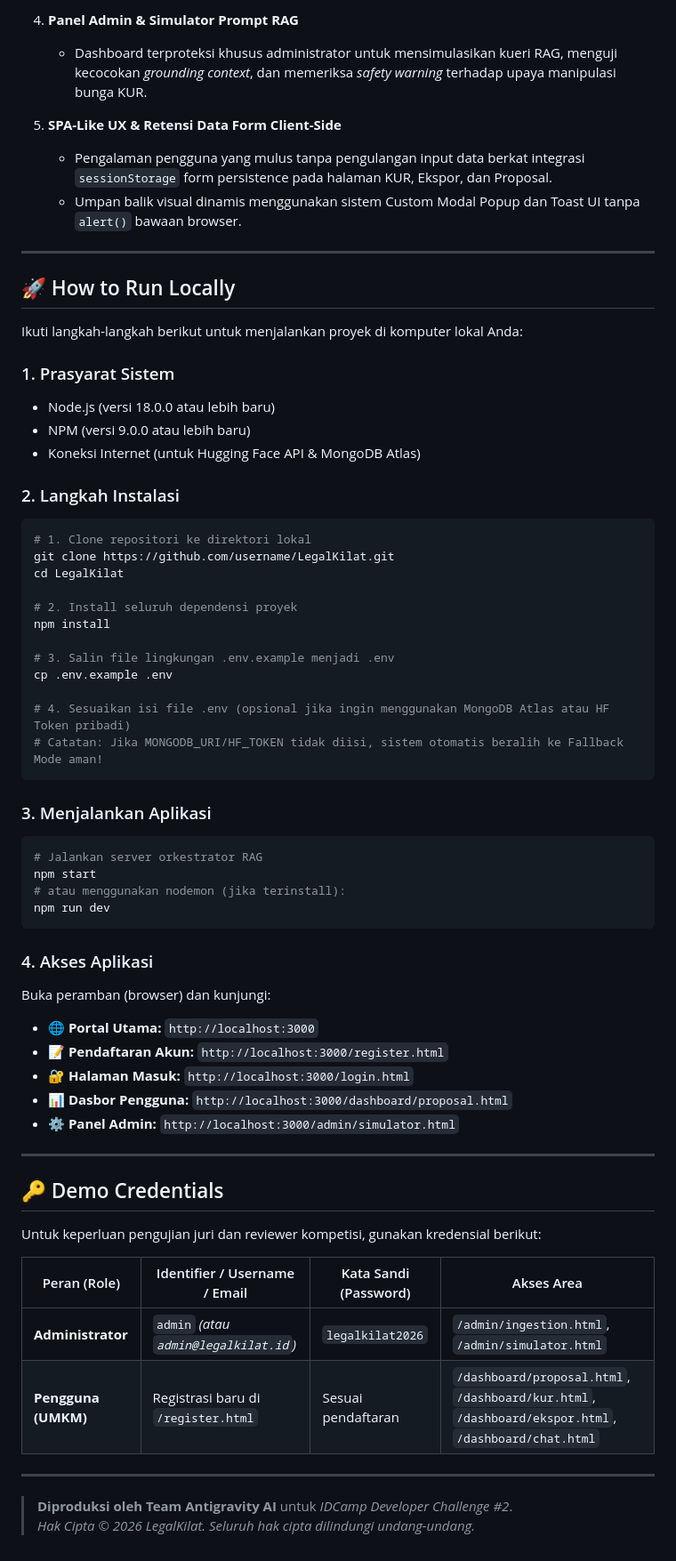
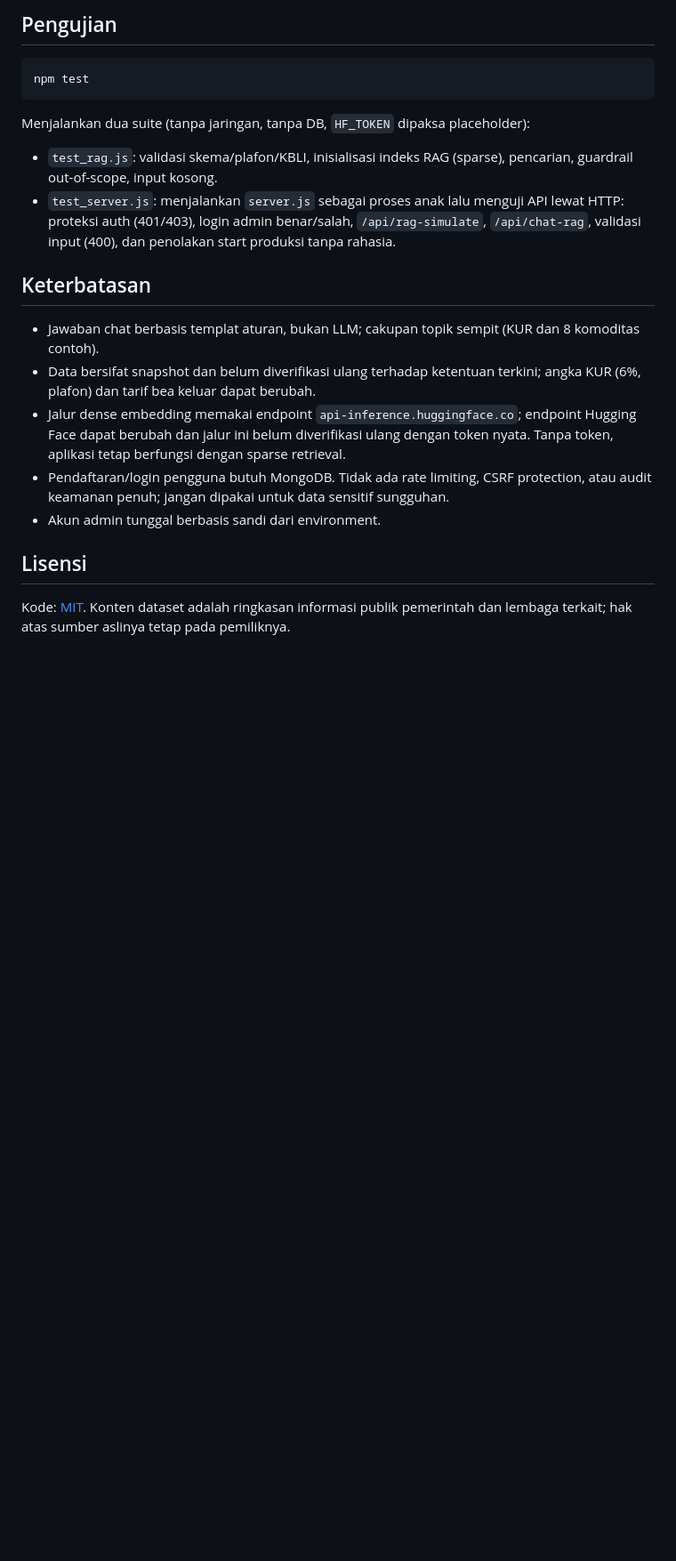
Before and after one commit to seppam/LegalKilat, a Markdown page: README.md, the part around one of its changes. Shown at 89% size. Drawn GitHub-style; blank space fills up the shorter version.

````diff
--- a/README.md
+++ b/README.md
@@ -79,67 +68,22 @@ Usaha Mikro, Kecil, dan Menengah (UMKM) merupakan tulang punggung perekonomian I
-4. **Panel Admin & Simulator Prompt RAG**
-   * Dashboard terproteksi khusus administrator untuk mensimulasikan kueri RAG, menguji kecocokan *grounding context*, dan memeriksa *safety warning* terhadap upaya manipulasi bunga KUR.
-
-5. **SPA-Like UX & Retensi Data Form Client-Side**
-   * Pengalaman pengguna yang mulus tanpa pengulangan input data berkat integrasi `sessionStorage` form persistence pada halaman KUR, Ekspor, dan Proposal.
-   * Umpan balik visual dinamis menggunakan sistem Custom Modal Popup dan Toast UI tanpa `alert()` bawaan browser.
-
----
-
-## 🚀 How to Run Locally
-
-Ikuti langkah-langkah berikut untuk menjalankan proyek di komputer lokal Anda:
-
-### 1. Prasyarat Sistem
-* Node.js (versi 18.0.0 atau lebih baru)
-* NPM (versi 9.0.0 atau lebih baru)
-* Koneksi Internet (untuk Hugging Face API & MongoDB Atlas)
-
-### 2. Langkah Instalasi
+## Pengujian
 
 ```bash
-# 1. Clone repositori ke direktori lokal
-git clone https://github.com/username/LegalKilat.git
-cd LegalKilat
-
-# 2. Install seluruh dependensi proyek
-npm install
-
-# 3. Salin file lingkungan .env.example menjadi .env
-cp .env.example .env
-
-# 4. Sesuaikan isi file .env (opsional jika ingin menggunakan MongoDB Atlas atau HF Token pribadi)
-# Catatan: Jika MONGODB_URI/HF_TOKEN tidak diisi, sistem otomatis beralih ke Fallback Mode aman!
+npm test
 ```
 
-### 3. Menjalankan Aplikasi
+Menjalankan dua suite (tanpa jaringan, tanpa DB, `HF_TOKEN` dipaksa placeholder):
 
-```bash
-# Jalankan server orkestrator RAG
-npm start
-# atau menggunakan nodemon (jika terinstall):
-npm run dev
-```
+- `test_rag.js`: validasi skema/plafon/KBLI, inisialisasi indeks RAG (sparse), pencarian, guardrail out-of-scope, input kosong.
+- `test_server.js`: menjalankan `server.js` sebagai proses anak lalu menguji API lewat HTTP: proteksi auth (401/403), login admin benar/salah, `/api/rag-simulate`, `/api/chat-rag`, validasi input (400), dan penolakan start produksi tanpa rahasia.
 
-### 4. Akses Aplikasi
-Buka peramban (browser) dan kunjungi:
-* 🌐 **Portal Utama:** `http://localhost:3000`
-* 📝 **Pendaftaran Akun:** `http://localhost:3000/register.html`
-* 🔐 **Halaman Masuk:** `http://localhost:3000/login.html`
-* 📊 **Dasbor Pengguna:** `http://localhost:3000/dashboard/proposal.html`
-* ⚙️ **Panel Admin:** `http://localhost:3000/admin/simulator.html`
+## Keterbatasan
 
----
+- Jawaban chat berbasis templat aturan, bukan LLM; cakupan topik sempit (KUR dan 8 komoditas contoh).
+- Data bersifat snapshot dan belum diverifikasi ulang terhadap ketentuan terkini; angka KUR (6%, plafon) dan tarif bea keluar dapat berubah.
+- Jalur dense embedding memakai endpoint `api-inference.huggingface.co`; endpoint Hugging Face dapat berubah dan jalur ini belum diverifikasi ulang dengan token nyata. Tanpa token, aplikasi tetap berfungsi dengan sparse retrieval.
+- Pendaftaran/login pengguna butuh MongoDB. Tidak ada rate limiting, CSRF protection, atau audit keamanan penuh; jangan dipakai untuk data sensitif sungguhan.
+- Akun admin tunggal berbasis sandi dari environment.
 
-## 🔑 Demo Credentials
+## Lisensi
 
-Untuk keperluan pengujian juri dan reviewer kompetisi, gunakan kredensial berikut:
-
-| Peran (Role) | Identifier / Username / Email | Kata Sandi (Password) | Akses Area |
-|---|---|---|---|
-| **Administrator** | `admin` *(atau `admin@legalkilat.id`)* | `legalkilat2026` | `/admin/ingestion.html`, `/admin/simulator.html` |
-| **Pengguna (UMKM)** | Registrasi baru di `/register.html` | Sesuai pendaftaran | `/dashboard/proposal.html`, `/dashboard/kur.html`, `/dashboard/ekspor.html`, `/dashboard/chat.html` |
-
----
-
-> **Diproduksi oleh Team Antigravity AI** untuk *IDCamp Developer Challenge #2*.
-> *Hak Cipta © 2026 LegalKilat. Seluruh hak cipta dilindungi undang-undang.*
+Kode: [MIT](LICENSE). Konten dataset adalah ringkasan informasi publik pemerintah dan lembaga terkait; hak atas sumber aslinya tetap pada pemiliknya.
````
Also changed, not shown: other parts of README.md (+52 -63 lines), docs/screenshots/01-landing.png (added), docs/screenshots/02-login.png (added), docs/screenshots/03-kur-simulasi.png (added), docs/screenshots/04-analisis-ekspor.png (added), docs/screenshots/05-chat-rag.png (added), docs/screenshots/06-admin-simulator.png (added), 8 other files.
